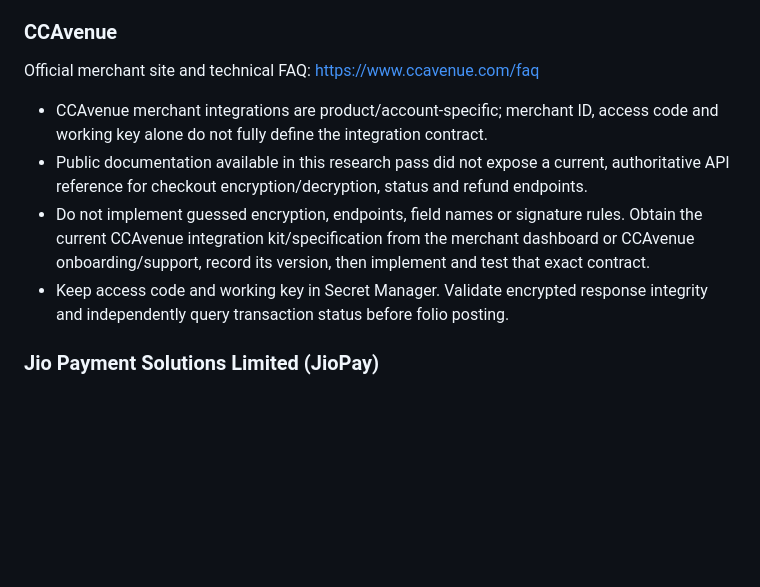
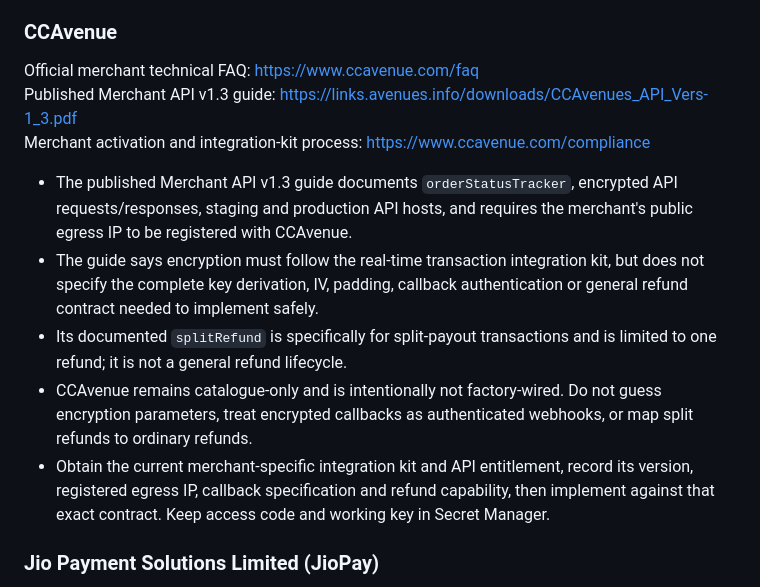
Before and after one commit to Akshayshetye37/Aurelia-apk, a Markdown page: payment-backend/docs/OFFICIAL_PROVIDER_CONTRACTS.md, the part around the change. Rendered like a GitHub page; blank space fills up the shorter version.

Commit message:
Document verified CCAvenue API boundaries and merchant-kit prerequisites

```diff
--- a/payment-backend/docs/OFFICIAL_PROVIDER_CONTRACTS.md
+++ b/payment-backend/docs/OFFICIAL_PROVIDER_CONTRACTS.md
@@ -73,12 +73,15 @@ Server SDK API operations: https://business.paytm.com/docs/server-sdk/php/
 - Use staging and production gateway hosts and credentials separately; merchant staging/UAT is still required.
 
 ### CCAvenue
-Official merchant site and technical FAQ: https://www.ccavenue.com/faq
+Official merchant technical FAQ: https://www.ccavenue.com/faq
+Published Merchant API v1.3 guide: https://links.avenues.info/downloads/CCAvenues_API_Vers-1_3.pdf
+Merchant activation and integration-kit process: https://www.ccavenue.com/compliance
 
-- CCAvenue merchant integrations are product/account-specific; merchant ID, access code and working key alone do not fully define the integration contract.
-- Public documentation available in this research pass did not expose a current, authoritative API reference for checkout encryption/decryption, status and refund endpoints.
-- Do not implement guessed encryption, endpoints, field names or signature rules. Obtain the current CCAvenue integration kit/specification from the merchant dashboard or CCAvenue onboarding/support, record its version, then implement and test that exact contract.
-- Keep access code and working key in Secret Manager. Validate encrypted response integrity and independently query transaction status before folio posting.
+- The published Merchant API v1.3 guide documents `orderStatusTracker`, encrypted API requests/responses, staging and production API hosts, and requires the merchant's public egress IP to be registered with CCAvenue.
+- The guide says encryption must follow the real-time transaction integration kit, but does not specify the complete key derivation, IV, padding, callback authentication or general refund contract needed to implement safely.
+- Its documented `splitRefund` is specifically for split-payout transactions and is limited to one refund; it is not a general refund lifecycle.
+- CCAvenue remains catalogue-only and is intentionally not factory-wired. Do not guess encryption parameters, treat encrypted callbacks as authenticated webhooks, or map split refunds to ordinary refunds.
+- Obtain the current merchant-specific integration kit and API entitlement, record its version, registered egress IP, callback specification and refund capability, then implement against that exact contract. Keep access code and working key in Secret Manager.
 
 ### Jio Payment Solutions Limited (JioPay)
 Official docs: https://docs.jiopay.in/
```
